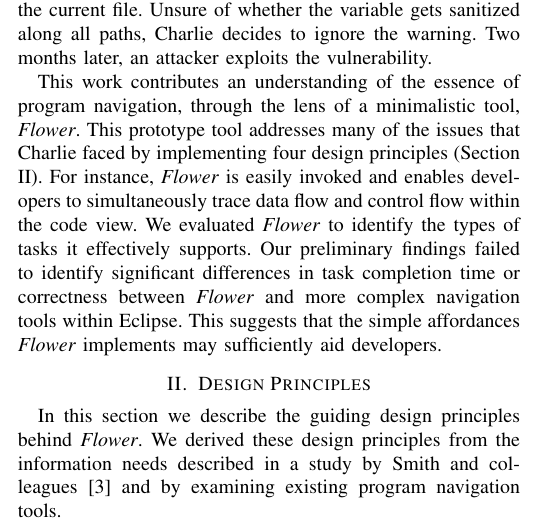
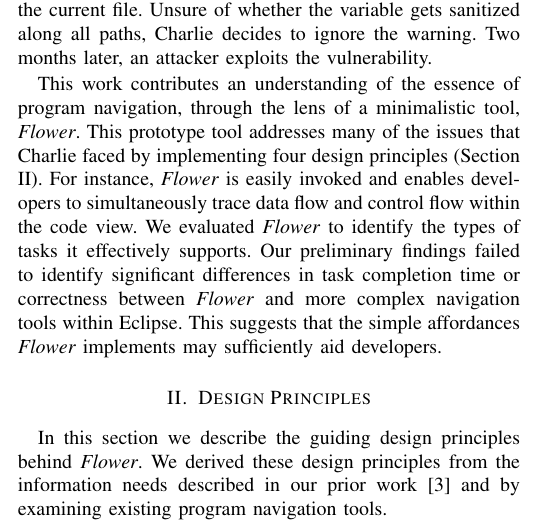
Before and after one commit to DeveloperLiberationFront/Program-Navigation-Plugin, a LaTeX paper (progNav Paper/progNav Paper.tex): part of one column of page 1 of 5, cut so that both start at the same text. Compiled offline with pdfLaTeX; a missing font is replaced by an installed copy or a similar font; a LaTeX package or settings file that is missing is left out.

Commit message:
Phrasing change

```diff
--- a/progNav Paper/progNav Paper.tex
+++ b/progNav Paper/progNav Paper.tex
@@ -140,7 +140,7 @@
 
 \section{Design Principles}
 \label{DesignPrinciples}
-In this section we describe the guiding design principles behind \textit{Flower}. We derived these design principles from the information needs described in a study by Smith and colleagues~\cite{Smith2015} and by examining existing program navigation tools.
+In this section we describe the guiding design principles behind \textit{Flower}. We derived these design principles from the information needs described in our prior work~\cite{Smith2015} and by examining existing program navigation tools.
 
 \vspace{1em}
 \noindent\textsc{Low Barriers to Invocation} ---
```
